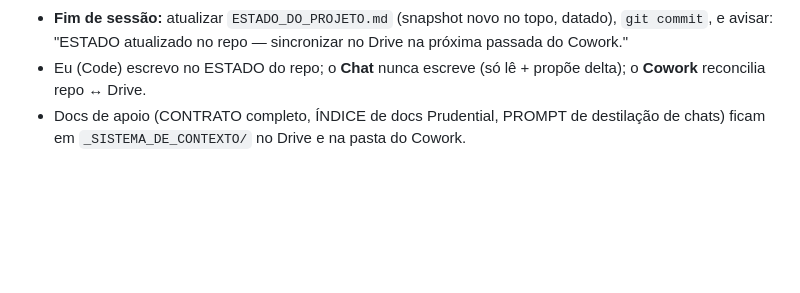
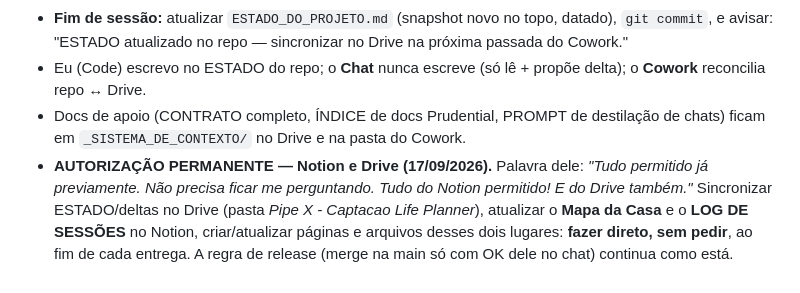
Before and after one commit to juca-alt/crm-captacao, a Markdown page: CLAUDE.md, the part around the change. Rendered like a GitHub page; blank space fills up the shorter version.

Commit message:
CLAUDE.md: autorização permanente pra Notion e Drive (17/09) — sincronizar sem perguntar
Palavra dele: "Tudo permitido já previamente. Não precisa ficar me
perguntando. Tudo do Notion permitido! E do Drive também."

Co-Authored-By: Claude Fable 5.1 <noreply@anthropic.com>
Claude-Session: https://claude.ai/code/session_019qcaqveVSbzomFG8uFcvud

```diff
--- a/CLAUDE.md
+++ b/CLAUDE.md
@@ -54,3 +54,4 @@ A fonte de verdade viva deste projeto é **`ESTADO_DO_PROJETO.md`** — **versio
 - **Fim de sessão:** atualizar `ESTADO_DO_PROJETO.md` (snapshot novo no topo, datado), `git commit`, e avisar: "ESTADO atualizado no repo — sincronizar no Drive na próxima passada do Cowork."
 - Eu (Code) escrevo no ESTADO do repo; o **Chat** nunca escreve (só lê + propõe delta); o **Cowork** reconcilia repo ↔ Drive.
 - Docs de apoio (CONTRATO completo, ÍNDICE de docs Prudential, PROMPT de destilação de chats) ficam em `_SISTEMA_DE_CONTEXTO/` no Drive e na pasta do Cowork.
+- **AUTORIZAÇÃO PERMANENTE — Notion e Drive (17/09/2026).** Palavra dele: *"Tudo permitido já previamente. Não precisa ficar me perguntando. Tudo do Notion permitido! E do Drive também."* Sincronizar ESTADO/deltas no Drive (pasta *Pipe X - Captacao Life Planner*), atualizar o **Mapa da Casa** e o **LOG DE SESSÕES** no Notion, criar/atualizar páginas e arquivos desses dois lugares: **fazer direto, sem pedir**, ao fim de cada entrega. A regra de release (merge na main só com OK dele no chat) continua como está.
```
